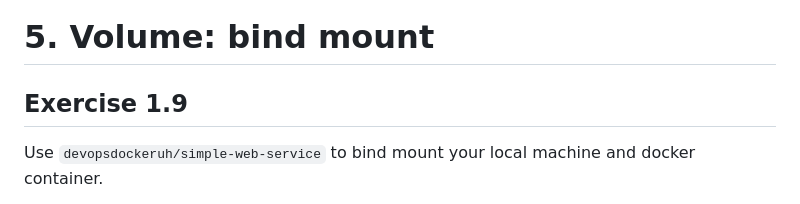
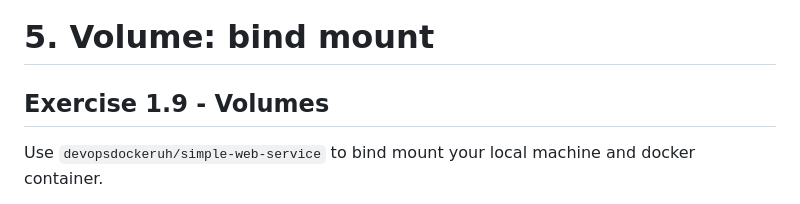
Before and after one commit to ruikawahara/DevOps_with_Docker, a Markdown page: part1/section_5_Volume_Bind/README.md, the part around the change. Drawn GitHub-style.

```diff
--- a/part1/section_5_Volume_Bind/README.md
+++ b/part1/section_5_Volume_Bind/README.md
@@ -1,6 +1,6 @@
 # 5. Volume: bind mount
 
-## Exercise 1.9
+## Exercise 1.9 - Volumes
 
 Use `devopsdockeruh/simple-web-service` to bind mount your local machine and docker container.
 
```
Also changed, not shown: part1/img/e1.10.1.PNG (added), part1/img/e1.10.2.PNG (added).
